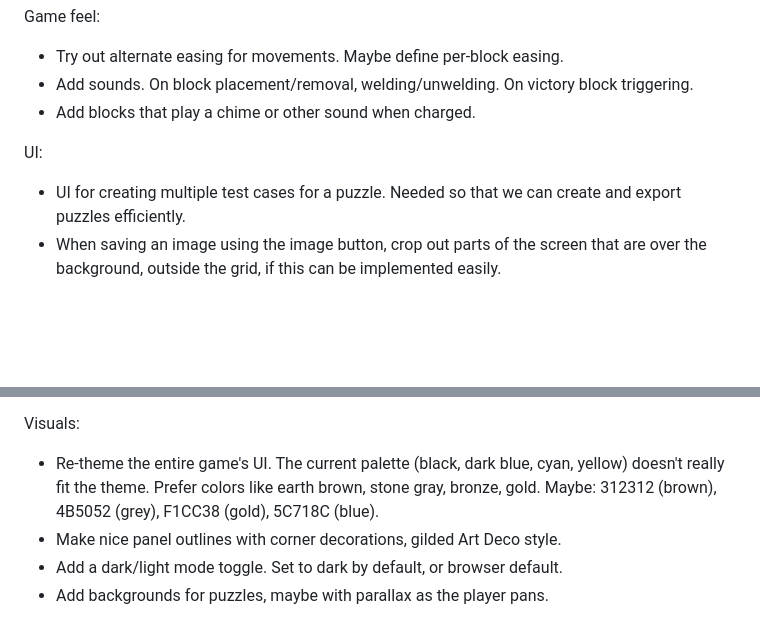
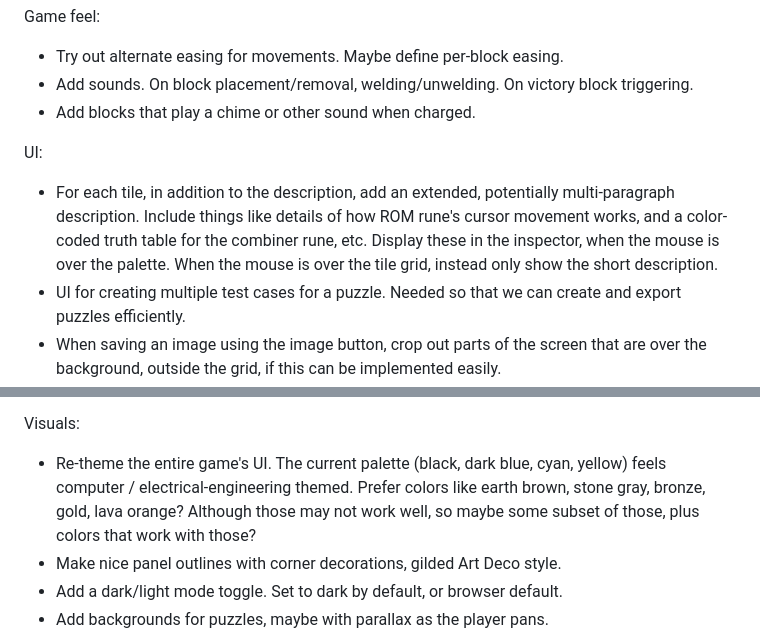
Before and after one commit to StephenBarnes/Factory2D, a Markdown page: more-todos.md, 2 parts joined by grey strips. Drawn GitHub-style; blank space fills up the shorter version.

```diff
--- a/more-todos.md
+++ b/more-todos.md
@@ -87,6 +87,7 @@ Game feel:
 * Add blocks that play a chime or other sound when charged.
 
 UI:
+* For each tile, in addition to the description, add an extended, potentially multi-paragraph description. Include things like details of how ROM rune's cursor movement works, and a color-coded truth table for the combiner rune, etc. Display these in the inspector, when the mouse is over the palette. When the mouse is over the tile grid, instead only show the short description.
 * UI for creating multiple test cases for a puzzle. Needed so that we can create and export puzzles efficiently.
 * When saving an image using the image button, crop out parts of the screen that are over the background, outside the grid, if this can be implemented easily.
 * Implement undo and redo when editing.
@@ -120,7 +121,7 @@ Selection tool:
 * DEFER In the snippets panel, add buttons to delete a snippet, and import/export (maybe the same as the scene format, or a different format).
 
 Visuals:
-* Re-theme the entire game's UI. The current palette (black, dark blue, cyan, yellow) doesn't really fit the theme. Prefer colors like earth brown, stone gray, bronze, gold. Maybe: 312312 (brown), 4B5052 (grey), F1CC38 (gold), 5C718C (blue).
+* Re-theme the entire game's UI. The current palette (black, dark blue, cyan, yellow) feels computer / electrical-engineering themed. Prefer colors like earth brown, stone gray, bronze, gold, lava orange? Although those may not work well, so maybe some subset of those, plus colors that work with those?
 * Make nice panel outlines with corner decorations, gilded Art Deco style.
 * Add a dark/light mode toggle. Set to dark by default, or browser default.
 * Add backgrounds for puzzles, maybe with parallax as the player pans.
```
Also changed, not shown: refactoring-main-todos.md (added, +137 -0 lines).
